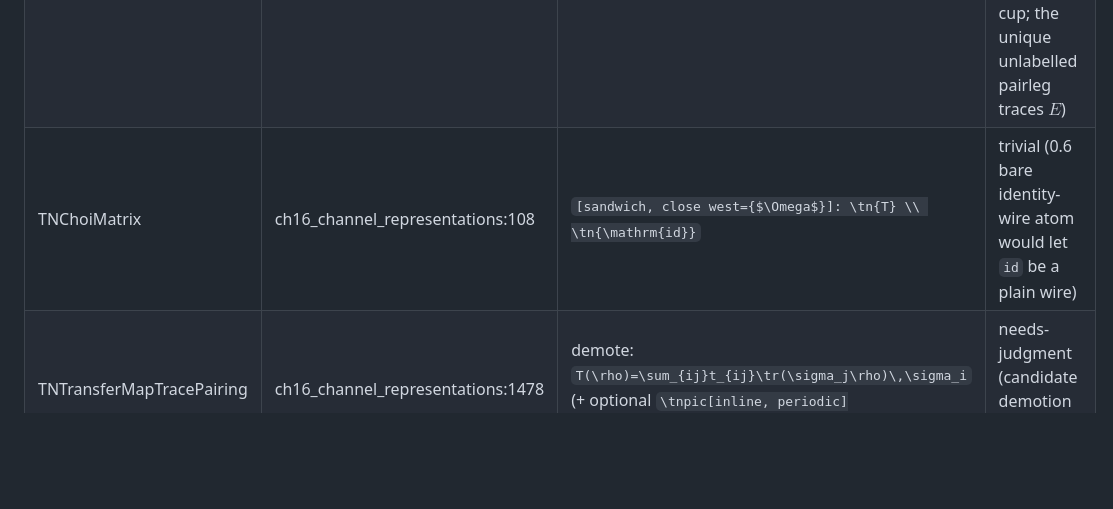
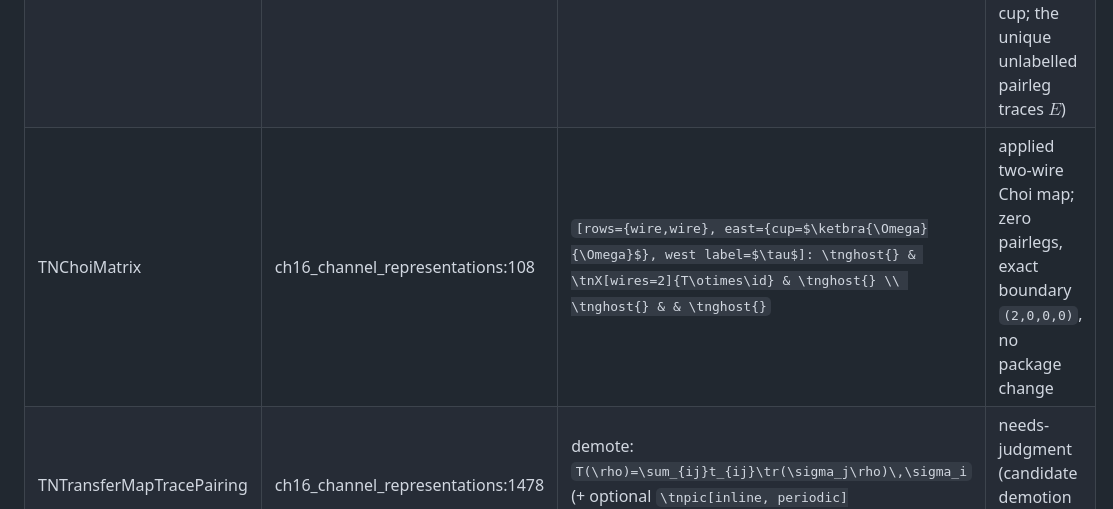
Before and after one commit to LionSR/tenkz, a Markdown page: docs/tenkz/MIGRATION-MAP.md, the part around the change. Drawn GitHub-style; blank space fills up the shorter version.

Commit message:
docs(tenkz): migrate Choi matrix diagram (#4490)

```diff
--- a/docs/tenkz/MIGRATION-MAP.md
+++ b/docs/tenkz/MIGRATION-MAP.md
@@ -155,7 +155,7 @@ Note: the 7 hand-digitized region polygons inside `tn_motifs_peps.tex` all becom
 |---|---|---|---|
 | TNKrausMap | ch16_channel_representations:467 | `[sandwich, east={cup=$\rho$}, west label=$T(\rho)$]: \tn{K_i} \\ \tn*{K_i}` | source-faithful applied channel; exact boundary `(2,0,0,0)`, no package change |
 | TNStinespring | ch16_channel_representations:768 | `[sandwich, east={cup=$\rho$}, west label=$T(\rho)$]: \tn{V} \\ \tn*{V}` | migrated inline (applied channel; the house input is the east cup; the unique unlabelled pairleg traces $E$) |
-| TNChoiMatrix | ch16_channel_representations:108 | `[sandwich, close west={$\Omega$}]: \tn{T} \\ \tn{\mathrm{id}}` | trivial (0.6 bare identity-wire atom would let `id` be a plain wire) |
+| TNChoiMatrix | ch16_channel_representations:108 | `[rows={wire,wire}, east={cup=$\ketbra{\Omega}{\Omega}$}, west label=$\tau$]: \tnghost{} & \tnX[wires=2]{T\otimes\id} & \tnghost{} \\ \tnghost{} & & \tnghost{}` | applied two-wire Choi map; zero pairlegs, exact boundary `(2,0,0,0)`, no package change |
 | TNTransferMapTracePairing | ch16_channel_representations:1478 | demote: `T(\rho)=\sum_{ij}t_{ij}\tr(\sigma_j\rho)\,\sigma_i` (+ optional `\tnpic[inline, periodic]{\tnX{\sigma_j}&\tnX{\rho}}` for the trace loop) | needs-judgment (candidate demotion to plain math) |
 | TNTwoPointCorrelator | ch14_correlations:50 | `[sandwich, west={cup=$Y$}, east={cup=$X\rho^R$}]` with `\tnX[wires=2]{\mathcal E_A^n}` between ghost anchors | trivial (a doubled-index map between input and trace-pairing cups; not a periodic word) |
 
```
